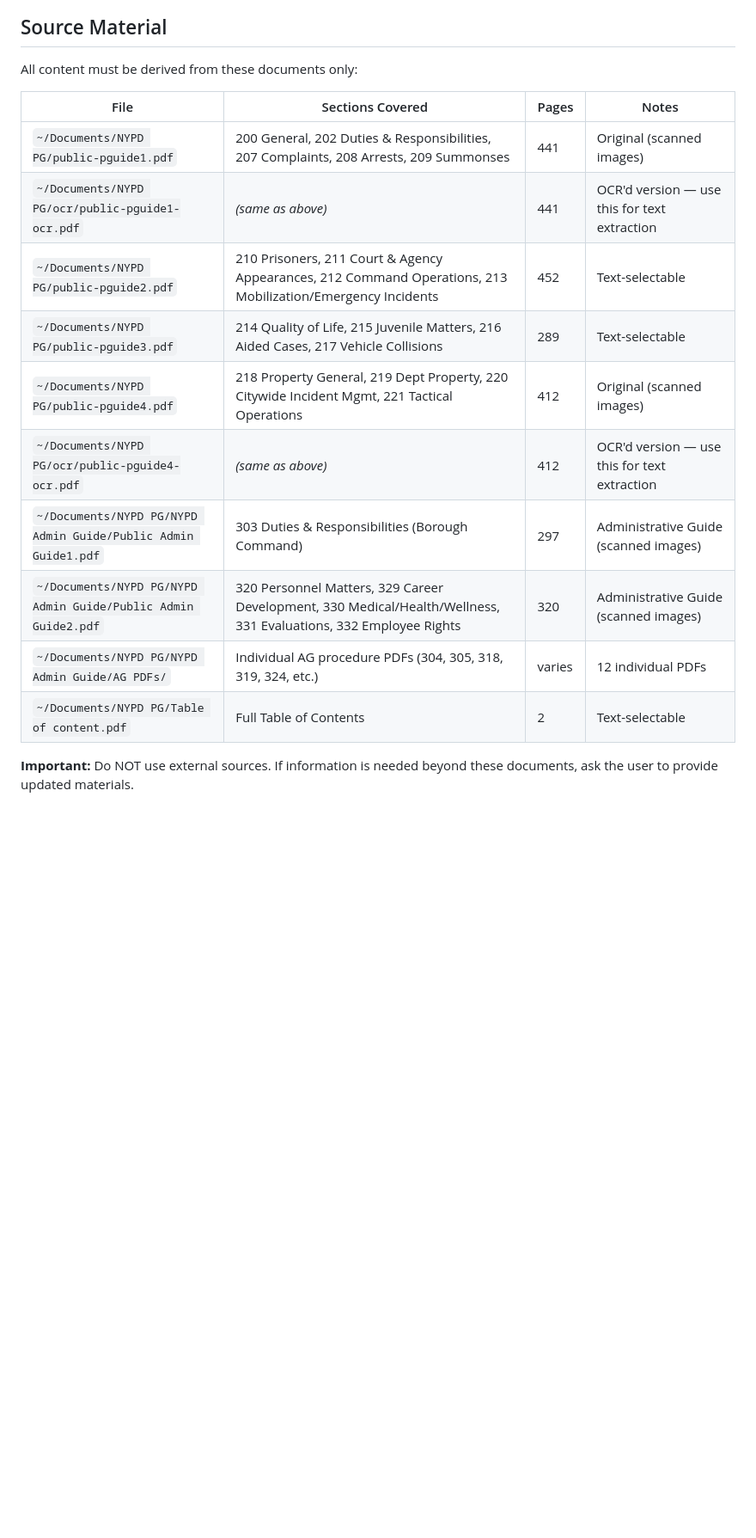
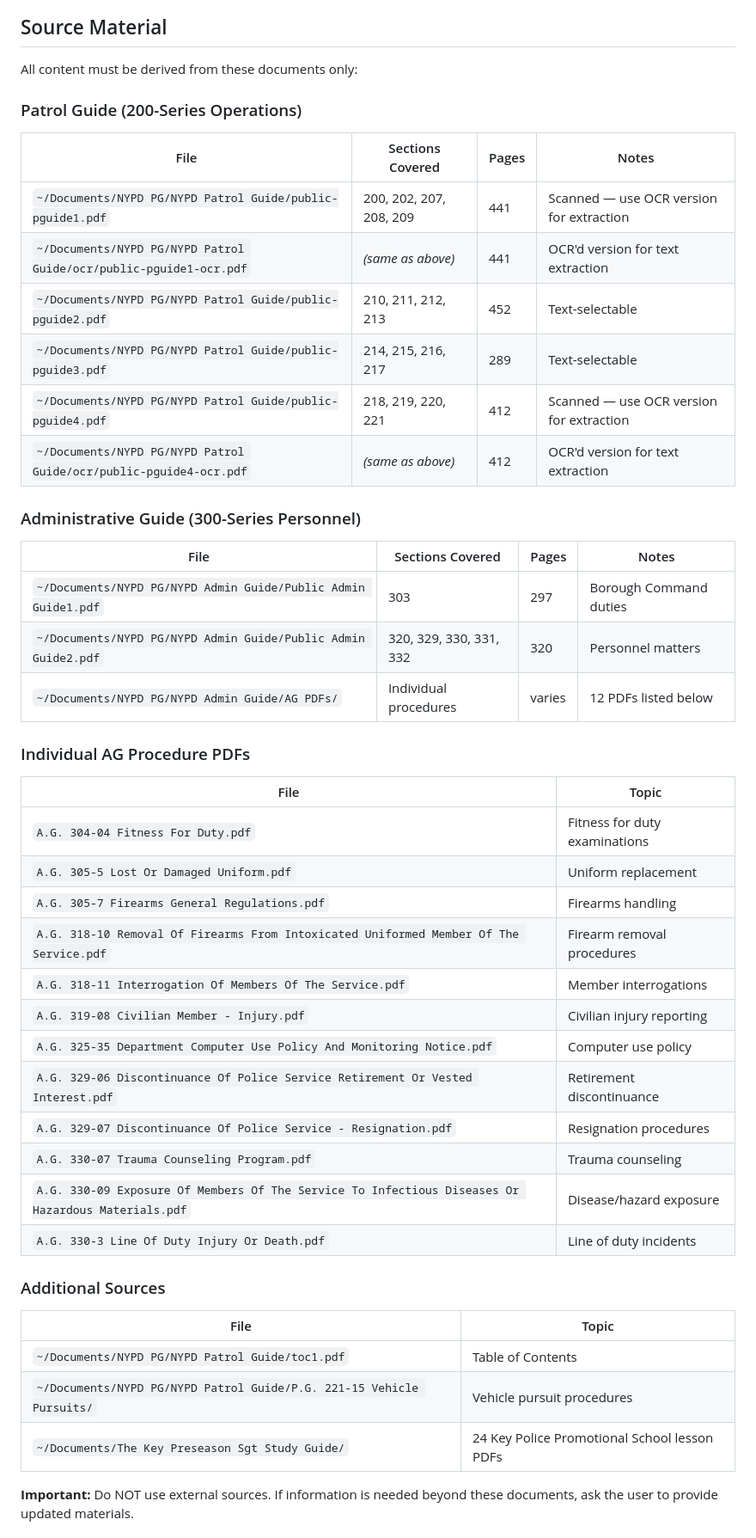
Before and after one commit to MrJonattan/Sergeant-study-guide, a Markdown page: CLAUDE.md, the part around the change. Shown at 86% size. Drawn GitHub-style; blank space fills up the shorter version.

Commit message:
docs: update source material paths in CLAUDE.md
- Correct all file paths to reflect actual directory structure
- Add tables for individual AG procedure PDFs (12 files)
- Add The Key Preseason study guide location
- Add P.G. 221-15 Vehicle Pursuits folder

```diff
--- a/CLAUDE.md
+++ b/CLAUDE.md
@@ -8,18 +8,49 @@ A PDF study guide for the NYPD Sergeant Promotional Exam, organized by chapters
 
 All content must be derived from these documents only:
 
+### Patrol Guide (200-Series Operations)
+
 | File | Sections Covered | Pages | Notes |
 |------|-----------------|-------|-------|
-| `~/Documents/NYPD PG/public-pguide1.pdf` | 200 General, 202 Duties & Responsibilities, 207 Complaints, 208 Arrests, 209 Summonses | 441 | Original (scanned images) |
-| `~/Documents/NYPD PG/ocr/public-pguide1-ocr.pdf` | _(same as above)_ | 441 | OCR'd version — use this for text extraction |
-| `~/Documents/NYPD PG/public-pguide2.pdf` | 210 Prisoners, 211 Court & Agency Appearances, 212 Command Operations, 213 Mobilization/Emergency Incidents | 452 | Text-selectable |
-| `~/Documents/NYPD PG/public-pguide3.pdf` | 214 Quality of Life, 215 Juvenile Matters, 216 Aided Cases, 217 Vehicle Collisions | 289 | Text-selectable |
-| `~/Documents/NYPD PG/public-pguide4.pdf` | 218 Property General, 219 Dept Property, 220 Citywide Incident Mgmt, 221 Tactical Operations | 412 | Original (scanned images) |
-| `~/Documents/NYPD PG/ocr/public-pguide4-ocr.pdf` | _(same as above)_ | 412 | OCR'd version — use this for text extraction |
-| `~/Documents/NYPD PG/NYPD Admin Guide/Public Admin Guide1.pdf` | 303 Duties & Responsibilities (Borough Command) | 297 | Administrative Guide (scanned images) |
-| `~/Documents/NYPD PG/NYPD Admin Guide/Public Admin Guide2.pdf` | 320 Personnel Matters, 329 Career Development, 330 Medical/Health/Wellness, 331 Evaluations, 332 Employee Rights | 320 | Administrative Guide (scanned images) |
-| `~/Documents/NYPD PG/NYPD Admin Guide/AG PDFs/` | Individual AG procedure PDFs (304, 305, 318, 319, 324, etc.) | varies | 12 individual PDFs |
-| `~/Documents/NYPD PG/Table of content.pdf` | Full Table of Contents | 2 | Text-selectable |
+| `~/Documents/NYPD PG/NYPD Patrol Guide/public-pguide1.pdf` | 200, 202, 207, 208, 209 | 441 | Scanned — use OCR version for extraction |
+| `~/Documents/NYPD PG/NYPD Patrol Guide/ocr/public-pguide1-ocr.pdf` | _(same as above)_ | 441 | OCR'd version for text extraction |
+| `~/Documents/NYPD PG/NYPD Patrol Guide/public-pguide2.pdf` | 210, 211, 212, 213 | 452 | Text-selectable |
+| `~/Documents/NYPD PG/NYPD Patrol Guide/public-pguide3.pdf` | 214, 215, 216, 217 | 289 | Text-selectable |
+| `~/Documents/NYPD PG/NYPD Patrol Guide/public-pguide4.pdf` | 218, 219, 220, 221 | 412 | Scanned — use OCR version for extraction |
+| `~/Documents/NYPD PG/NYPD Patrol Guide/ocr/public-pguide4-ocr.pdf` | _(same as above)_ | 412 | OCR'd version for text extraction |
+
+### Administrative Guide (300-Series Personnel)
+
+| File | Sections Covered | Pages | Notes |
+|------|-----------------|-------|-------|
+| `~/Documents/NYPD PG/NYPD Admin Guide/Public Admin Guide1.pdf` | 303 | 297 | Borough Command duties |
+| `~/Documents/NYPD PG/NYPD Admin Guide/Public Admin Guide2.pdf` | 320, 329, 330, 331, 332 | 320 | Personnel matters |
+| `~/Documents/NYPD PG/NYPD Admin Guide/AG PDFs/` | Individual procedures | varies | 12 PDFs listed below |
+
+### Individual AG Procedure PDFs
+
+| File | Topic |
+|------|-------|
+| `A.G. 304-04 Fitness For Duty.pdf` | Fitness for duty examinations |
+| `A.G. 305-5 Lost Or Damaged Uniform.pdf` | Uniform replacement |
+| `A.G. 305-7 Firearms General Regulations.pdf` | Firearms handling |
+| `A.G. 318-10 Removal Of Firearms From Intoxicated Uniformed Member Of The Service.pdf` | Firearm removal procedures |
+| `A.G. 318-11 Interrogation Of Members Of The Service.pdf` | Member interrogations |
+| `A.G. 319-08 Civilian Member - Injury.pdf` | Civilian injury reporting |
+| `A.G. 325-35 Department Computer Use Policy And Monitoring Notice.pdf` | Computer use policy |
+| `A.G. 329-06 Discontinuance Of Police Service Retirement Or Vested Interest.pdf` | Retirement discontinuance |
+| `A.G. 329-07 Discontinuance Of Police Service - Resignation.pdf` | Resignation procedures |
+| `A.G. 330-07 Trauma Counseling Program.pdf` | Trauma counseling |
+| `A.G. 330-09 Exposure Of Members Of The Service To Infectious Diseases Or Hazardous Materials.pdf` | Disease/hazard exposure |
+| `A.G. 330-3 Line Of Duty Injury Or Death.pdf` | Line of duty incidents |
+
+### Additional Sources
+
+| File | Topic |
+|------|-------|
+| `~/Documents/NYPD PG/NYPD Patrol Guide/toc1.pdf` | Table of Contents |
+| `~/Documents/NYPD PG/NYPD Patrol Guide/P.G. 221-15 Vehicle Pursuits/` | Vehicle pursuit procedures |
+| `~/Documents/The Key Preseason Sgt Study Guide/` | 24 Key Police Promotional School lesson PDFs |
 
 **Important:** Do NOT use external sources. If information is needed beyond these documents, ask the user to provide updated materials.
 
```
